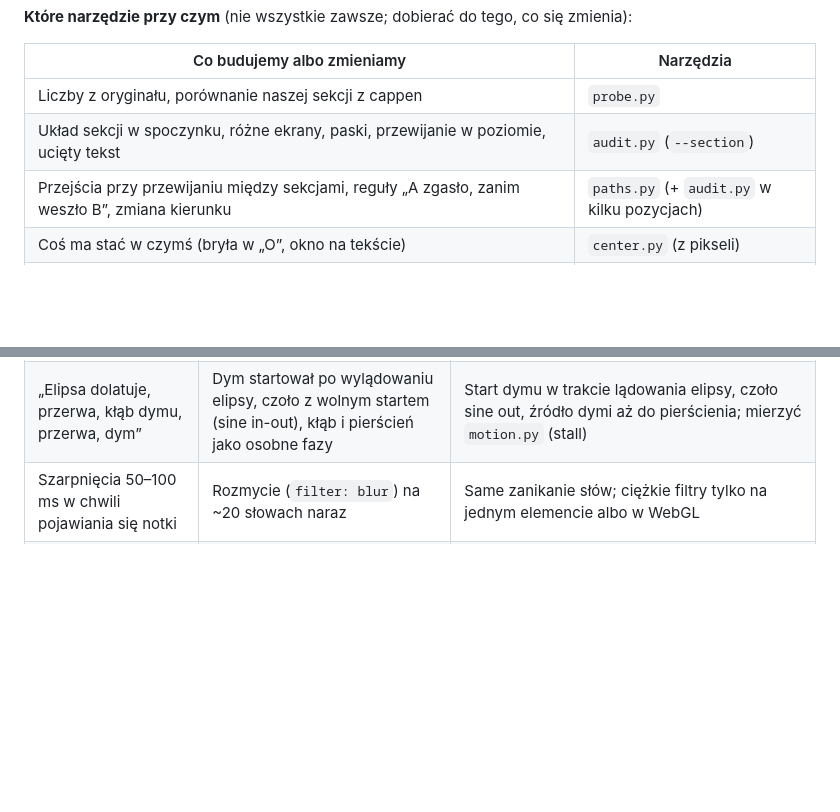
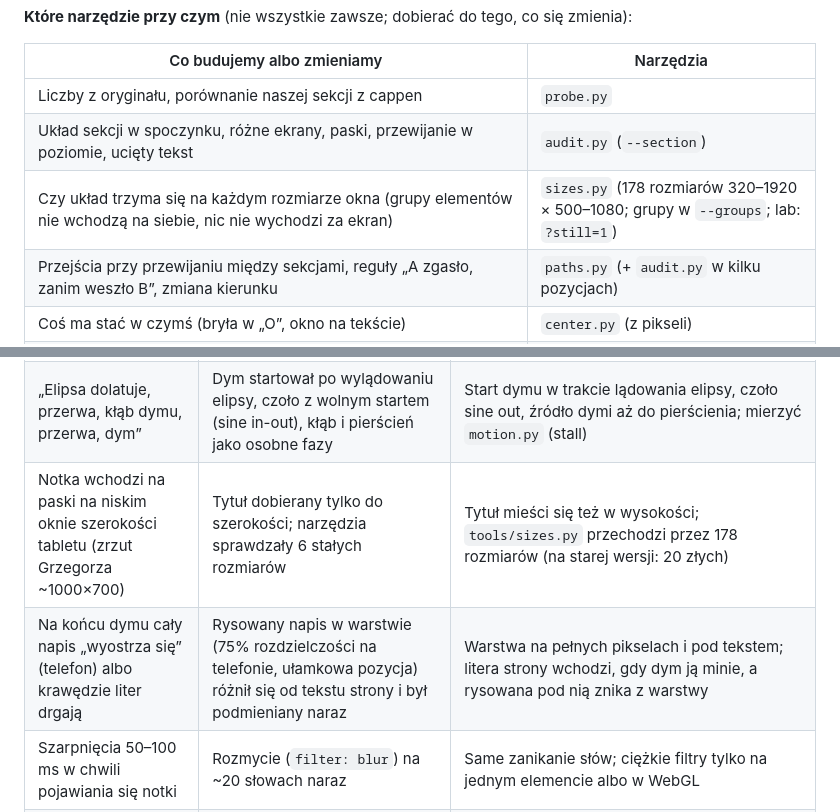
Before and after one commit to grzegczerw96/wir-studium, a Markdown page: CLAUDE.md, 2 parts joined by grey strips. Rendered like a GitHub page; blank space fills up the shorter version.

Commit message:
CLAUDE.md: sizes.py w tabeli narzędzi, lekcje z rozmiarów i przejścia dymu
Co-Authored-By: Claude Opus 5.5 <noreply@anthropic.com>

```diff
--- a/CLAUDE.md
+++ b/CLAUDE.md
@@ -94,6 +94,7 @@ Pobrany Chromium Playwrighta nie startuje na tym Windowsie (błąd „konfigurac
 |---|---|
 | Liczby z oryginału, porównanie naszej sekcji z cappen | `probe.py` |
 | Układ sekcji w spoczynku, różne ekrany, paski, przewijanie w poziomie, ucięty tekst | `audit.py` (`--section`) |
+| Czy układ trzyma się na każdym rozmiarze okna (grupy elementów nie wchodzą na siebie, nic nie wychodzi za ekran) | `sizes.py` (178 rozmiarów 320–1920 × 500–1080; grupy w `--groups`; lab: `?still=1`) |
 | Przejścia przy przewijaniu między sekcjami, reguły „A zgasło, zanim weszło B”, zmiana kierunku | `paths.py` (+ `audit.py` w kilku pozycjach) |
 | Coś ma stać w czymś (bryła w „O”, okno na tekście) | `center.py` (z pikseli) |
 | Każdy ruch, w którym elementy mogą na siebie wejść (wejścia, przejścia) | `overlap.py` (pudełka co klatkę) |
@@ -305,6 +306,8 @@ Uzgodnione 10.10.2026: na razie budujemy i dopracowujemy sekcje, a pełna gotowo
 | Dym w ramce z widocznymi granicami; tekst czasem przed dymem | Warstwa WebGL bez wygaszenia przy krawędziach; brzeg odsłaniania i dym liczone z różnych miejsc (gdzie szum rzadki, tekst wychodził przed dym) | Dym rzednie ku krawędziom warstwy (winieta), warstwa większa i przycięta tak, by nie wchodziła na notkę; dym budowany wokół tego samego brzegu, który odsłania tekst |
 | Przy przejściu z napisu rysowanego na tekst strony szary „dołek” albo cień | Przenikanie obu warstw naraz | Tekst strony wchodzi na wierzch identycznego rysunku, potem warstwa znika |
 | „Elipsa dolatuje, przerwa, kłąb dymu, przerwa, dym” | Dym startował po wylądowaniu elipsy, czoło z wolnym startem (sine in-out), kłąb i pierścień jako osobne fazy | Start dymu w trakcie lądowania elipsy, czoło sine out, źródło dymi aż do pierścienia; mierzyć `motion.py` (stall) |
+| Notka wchodzi na paski na niskim oknie szerokości tabletu (zrzut Grzegorza ~1000×700) | Tytuł dobierany tylko do szerokości; narzędzia sprawdzały 6 stałych rozmiarów | Tytuł mieści się też w wysokości; `tools/sizes.py` przechodzi przez 178 rozmiarów (na starej wersji: 20 złych) |
+| Na końcu dymu cały napis „wyostrza się” (telefon) albo krawędzie liter drgają | Rysowany napis w warstwie (75% rozdzielczości na telefonie, ułamkowa pozycja) różnił się od tekstu strony i był podmieniany naraz | Warstwa na pełnych pikselach i pod tekstem; litera strony wchodzi, gdy dym ją minie, a rysowana pod nią znika z warstwy |
 | Szarpnięcia 50–100 ms w chwili pojawiania się notki | Rozmycie (`filter: blur`) na ~20 słowach naraz | Same zanikanie słów; ciężkie filtry tylko na jednym elemencie albo w WebGL |
 | Spirala 7 px na prawo od środka „O” u Grzegorza, a w narzędziach na środku; „O” o 13 px węższe | Wycięcie okna liczone od `innerWidth`, który zawiera pasek przewijania (15 px), a warstwa z `clip-path` go nie zawiera; narzędzia ukrywały pasek, więc tego nie widziały | Wszystko w układzie warstwy (`stage.getBoundingClientRect()`), środek ekranu z `clientWidth`; testy z prawdziwym paskiem i gęstością 1,25 (`tools/center.py`) |
 | Spirala „nie na środku” litery O, choć liczby się zgadzały | Ocena na oko: światło z lewej góry przesuwa jasną masę, a rozciągnięty pierścień 2D wygląda płasko | Mierzyć pikselami w obrębie elipsy (jasne piksele kontra obrys, wynik w px, `window.__o` w `lab/hero.html`); do oceny używać prawdziwej spirali 3D, nie uproszczonej |
```
